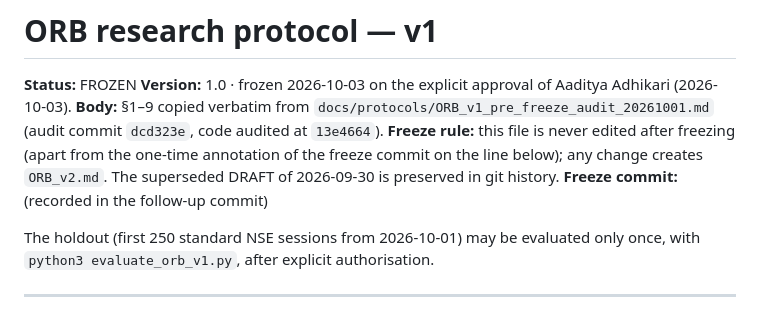
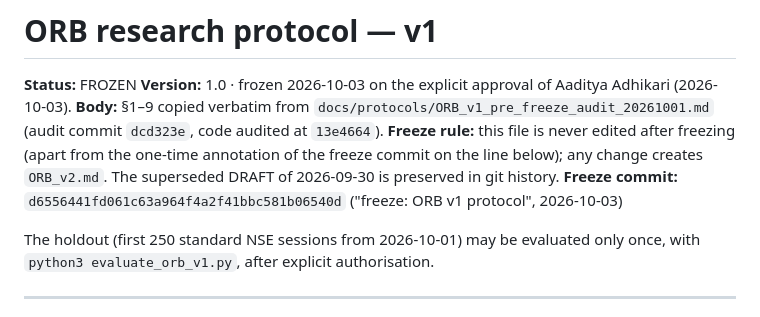
Before and after one commit to Aaditya07124063/trading-lab, a Markdown page: docs/protocols/ORB_v1.md, the part around the change. GitHub-like rendering.

Commit message:
freeze: record ORB v1 freeze commit on the protocol status block
Co-Authored-By: Claude Opus 5.5 <noreply@anthropic.com>

```diff
--- a/docs/protocols/ORB_v1.md
+++ b/docs/protocols/ORB_v1.md
@@ -4,7 +4,7 @@
 **Version:** 1.0 · frozen 2026-10-03 on the explicit approval of Aaditya Adhikari (2026-10-03).
 **Body:** §1–9 copied verbatim from `docs/protocols/ORB_v1_pre_freeze_audit_20261001.md` (audit commit `dcd323e`, code audited at `13e4664`).
 **Freeze rule:** this file is never edited after freezing (apart from the one-time annotation of the freeze commit on the line below); any change creates `ORB_v2.md`. The superseded DRAFT of 2026-09-30 is preserved in git history.
-**Freeze commit:** (recorded in the follow-up commit)
+**Freeze commit:** `d6556441fd061c63a964f4a2f41bbc581b06540d` ("freeze: ORB v1 protocol", 2026-10-03)
 
 The holdout (first 250 standard NSE sessions from 2026-10-01) may be evaluated only once, with `python3 evaluate_orb_v1.py`, after explicit authorisation.
 
```
